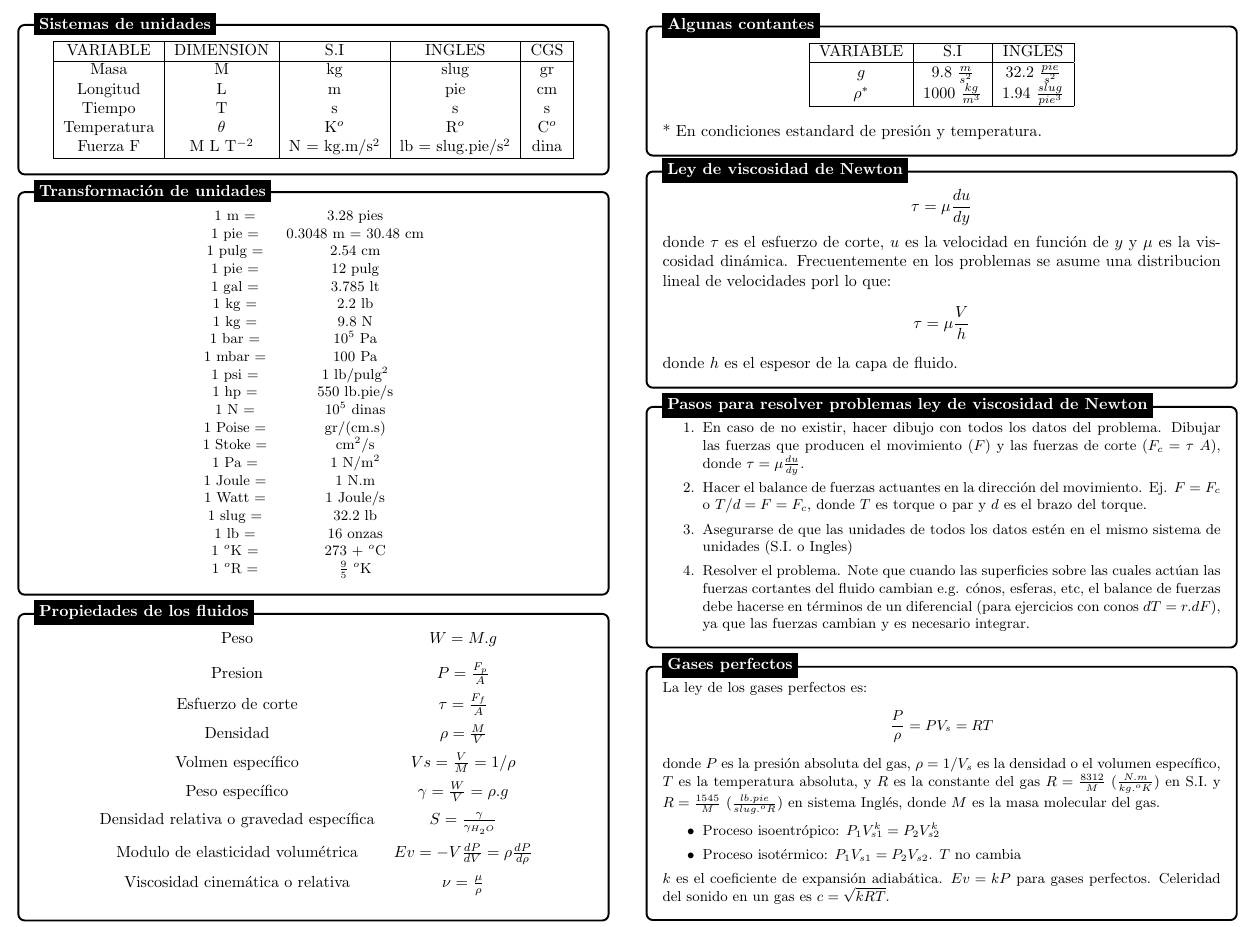
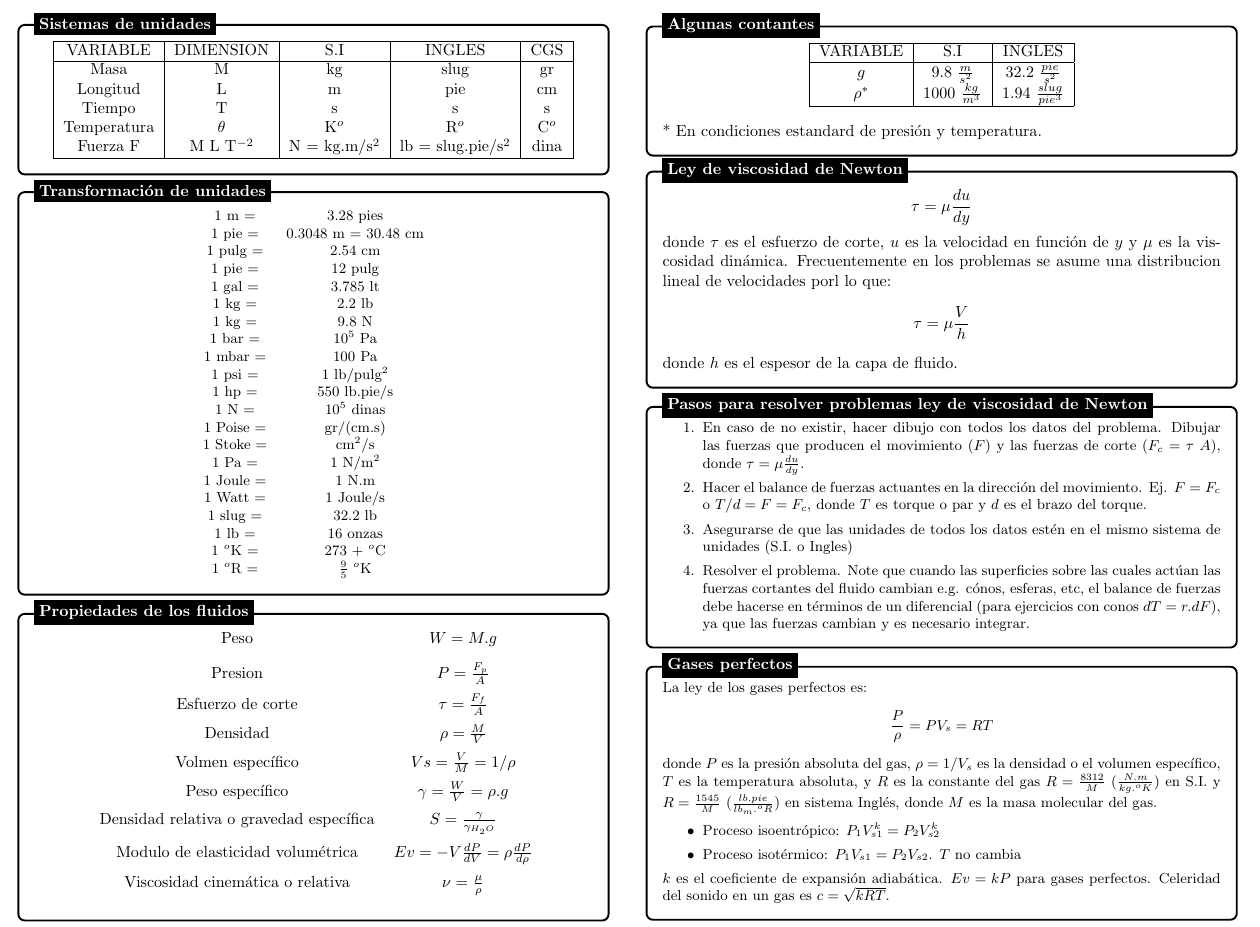
Before and after one commit to lamhydro/fluidMechanics, a LaTeX document (hwks/hwk01/suma1.tex): part of the page, cut so that both start at the same text. Compiled offline with pdfLaTeX.

Commit message:
correcting the summary in ideal gas

```diff
--- a/hwks/hwk01/suma1.tex
+++ b/hwks/hwk01/suma1.tex
@@ -191,7 +191,7 @@ donde $\tau$ es el esfuerzo de corte, $u$ es la velocidad en funci\'on de $y$ y
      $$
     \frac{P}{\rho} = P V_s = RT
     $$
-donde $P$ es la presi\'on absoluta del gas, $\rho=1/V_s$ es la densidad o el volumen espec\'ifico, $T$ es la temperatura absoluta, y $R$ es la constante del gas $R=\frac{8312}{M}$ ($\frac{N.m}{kg. ^oK}$) en S.I. y  $R=\frac{1545}{M}$ ($\frac{lb.pie}{slug. ^oR}$) en sistema Ingl\'es, donde $M$ es la masa molecular del gas.
+donde $P$ es la presi\'on absoluta del gas, $\rho=1/V_s$ es la densidad o el volumen espec\'ifico, $T$ es la temperatura absoluta, y $R$ es la constante del gas $R=\frac{8312}{M}$ ($\frac{N.m}{kg. ^oK}$) en S.I. y  $R=\frac{1545}{M}$ ($\frac{lb.pie}{lb_m . ^oR}$) en sistema Ingl\'es, donde $M$ es la masa molecular del gas.
     \begin{itemize}
     \item Proceso isoentr\'opico: $P_1 V_{s1}^k = P_2 V_{s2}^k$
     \item Proceso isot\'ermico: $P_1 V_{s1} = P_2 V_{s2}$. $T$ no cambia
```
Also changed, not shown: hwks/hwk01/suma1.pdf.
